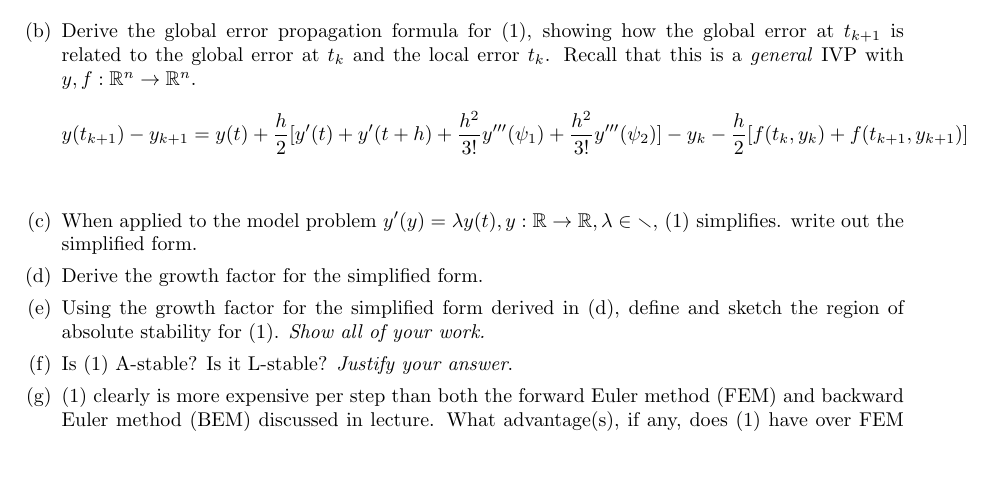
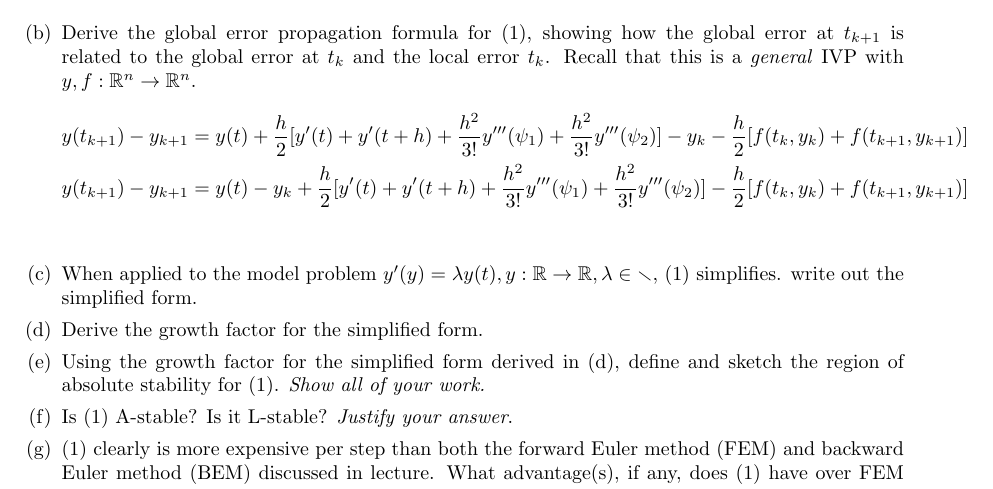
Before and after one commit to poonkeegan/school, a LaTeX document (cscd37/assgn3.tex): part of page 2 of 2, cut so that both start at the same text, the shorter picture padded with empty space. Compiled offline with pdfLaTeX.

Commit message:
Fri Apr  6 16:47:32 EDT 2018

```diff
--- a/cscd37/assgn3.tex
+++ b/cscd37/assgn3.tex
@@ -173,6 +173,12 @@ poonkeeg\\
                + \frac{h^2}{3!}y'''(\psi_1)
                + \frac{h^2}{3!}y'''(\psi_2)]
                - y_k - \frac{h}{2}[f(t_k, y_k) + f(t_{k+1}, y_{k+1})] \\
+               y(t_{k+1}) - y_{k+1} =
+               y(t) - y_k + \frac{h}{2}
+               [y'(t) + y'(t + h)
+               + \frac{h^2}{3!}y'''(\psi_1)
+               + \frac{h^2}{3!}y'''(\psi_2)]
+                - \frac{h}{2}[f(t_k, y_k) + f(t_{k+1}, y_{k+1})] \\
                 \end{align*}
             \item When applied to the model problem $y'(y) = \lambda y(t),
                 y: \mathbb{R} \rightarrow \mathbb{R}, \lambda \in
```
Also changed, not shown: cscd37/assgn3.pdf.
